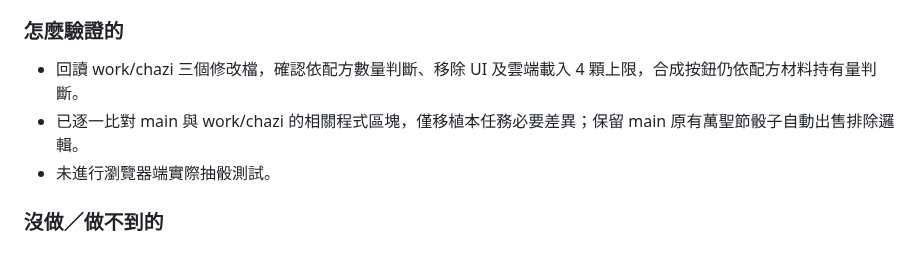
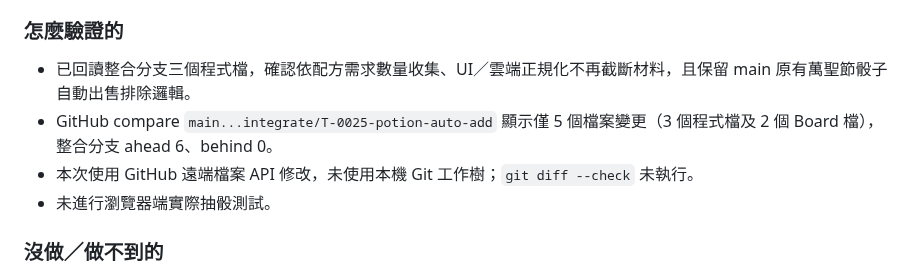
Before and after one commit to hermes0403/dice-realm-rng, a Markdown page: board/T-0025-potion-auto-add-quantity.md, the part around the change. Rendered like a GitHub page.

Commit message:
Record T-0025 integration verification limits

```diff
--- a/board/T-0025-potion-auto-add-quantity.md
+++ b/board/T-0025-potion-auto-add-quantity.md
@@ -53,8 +53,9 @@ done_at:
 
 ### 怎麼驗證的
 
-- 回讀 work/chazi 三個修改檔，確認依配方數量判斷、移除 UI 及雲端載入 4 顆上限，合成按鈕仍依配方材料持有量判斷。
-- 已逐一比對 main 與 work/chazi 的相關程式區塊，僅移植本任務必要差異；保留 main 原有萬聖節骰子自動出售排除邏輯。
+- 已回讀整合分支三個程式檔，確認依配方需求數量收集、UI／雲端正規化不再截斷材料，且保留 main 原有萬聖節骰子自動出售排除邏輯。
+- GitHub compare `main...integrate/T-0025-potion-auto-add` 顯示僅 5 個檔案變更（3 個程式檔及 2 個 Board 檔），整合分支 ahead 6、behind 0。
+- 本次使用 GitHub 遠端檔案 API 修改，未使用本機 Git 工作樹；`git diff --check` 未執行。
 - 未進行瀏覽器端實際抽骰測試。
 
 ### 沒做／做不到的
```
